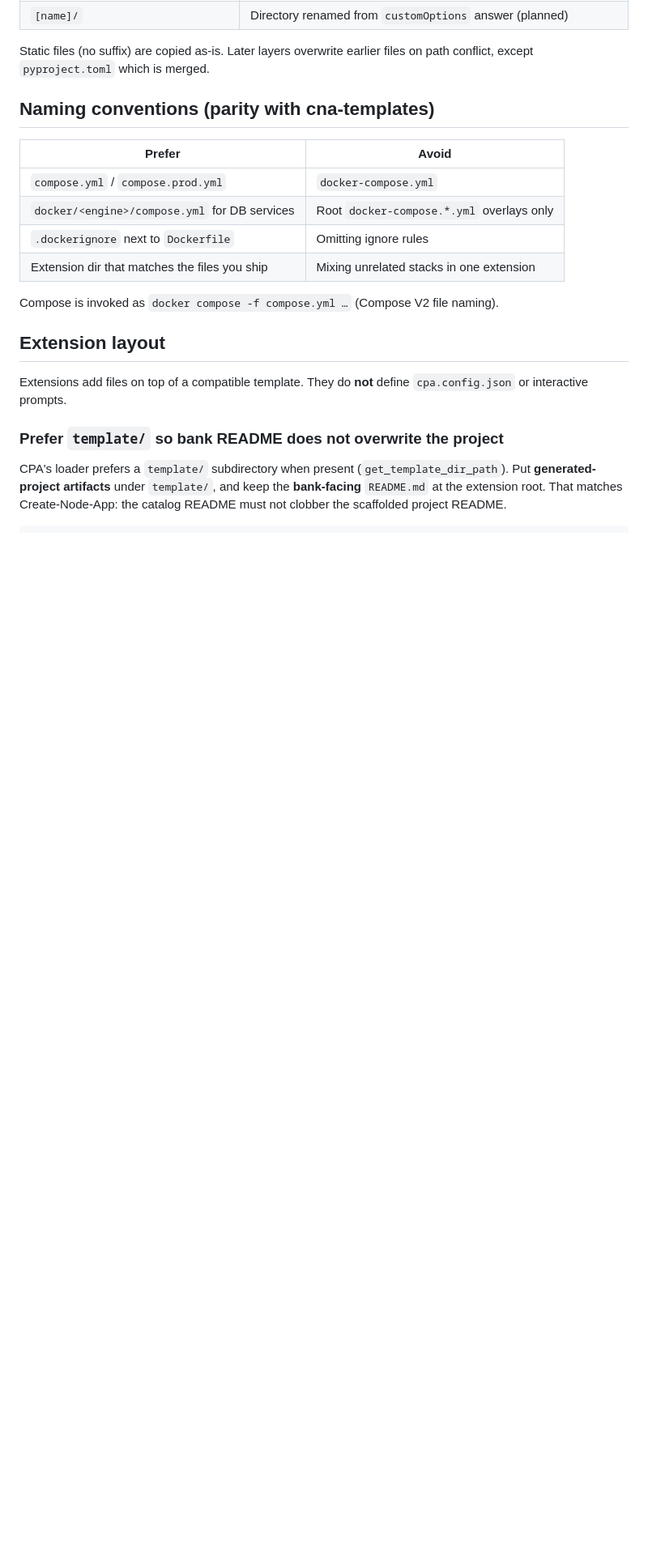
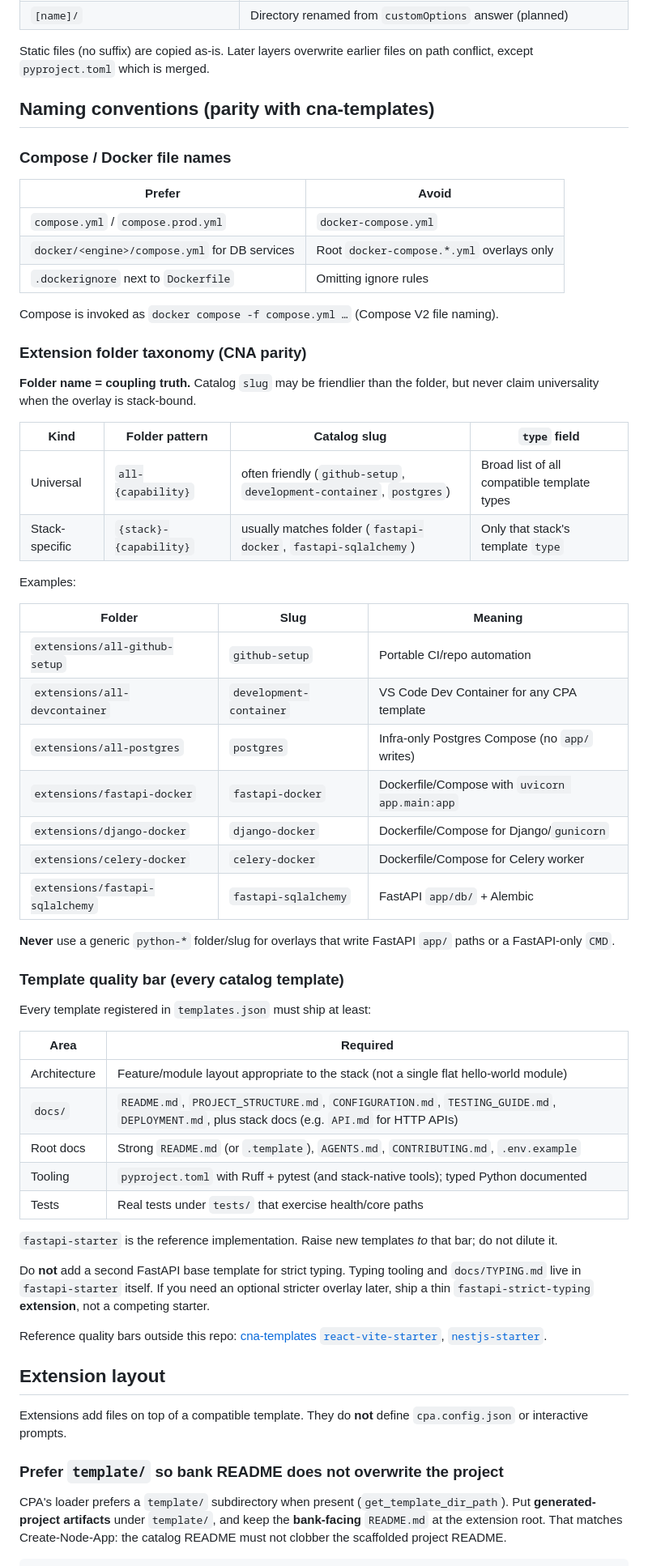
Before and after one commit to PUSHPAK-JAISWAL/cpa-templates, a Markdown page: docs/AUTHORING.md, the part around one of its changes. Shown at 81% size. GitHub-like rendering; blank space fills up the shorter version.

```diff
--- a/docs/AUTHORING.md
+++ b/docs/AUTHORING.md
@@ -99,14 +99,58 @@ Static files (no suffix) are copied as-is. Later layers overwrite earlier files
 
 ## Naming conventions (parity with cna-templates)
 
+### Compose / Docker file names
+
 | Prefer | Avoid |
 |--------|--------|
 | `compose.yml` / `compose.prod.yml` | `docker-compose.yml` |
 | `docker/<engine>/compose.yml` for DB services | Root `docker-compose.*.yml` overlays only |
 | `.dockerignore` next to `Dockerfile` | Omitting ignore rules |
-| Extension dir that matches the files you ship | Mixing unrelated stacks in one extension |
 
 Compose is invoked as `docker compose -f compose.yml …` (Compose V2 file naming).
+
+### Extension folder taxonomy (CNA parity)
+
+**Folder name = coupling truth.** Catalog `slug` may be friendlier than the folder, but never claim universality when the overlay is stack-bound.
+
+| Kind | Folder pattern | Catalog slug | `type` field |
+|------|----------------|--------------|--------------|
+| Universal | `all-{capability}` | often friendly (`github-setup`, `development-container`, `postgres`) | Broad list of all compatible template types |
+| Stack-specific | `{stack}-{capability}` | usually matches folder (`fastapi-docker`, `fastapi-sqlalchemy`) | Only that stack's template `type` |
+
+Examples:
+
+| Folder | Slug | Meaning |
+|--------|------|---------|
+| `extensions/all-github-setup` | `github-setup` | Portable CI/repo automation |
+| `extensions/all-devcontainer` | `development-container` | VS Code Dev Container for any CPA template |
+| `extensions/all-postgres` | `postgres` | Infra-only Postgres Compose (no `app/` writes) |
+| `extensions/fastapi-docker` | `fastapi-docker` | Dockerfile/Compose with `uvicorn app.main:app` |
+| `extensions/django-docker` | `django-docker` | Dockerfile/Compose for Django/`gunicorn` |
+| `extensions/celery-docker` | `celery-docker` | Dockerfile/Compose for Celery worker |
+| `extensions/fastapi-sqlalchemy` | `fastapi-sqlalchemy` | FastAPI `app/db/` + Alembic |
+
+**Never** use a generic `python-*` folder/slug for overlays that write FastAPI `app/` paths or a FastAPI-only `CMD`.
+
+### Template quality bar (every catalog template)
+
+Every template registered in `templates.json` must ship at least:
+
+| Area | Required |
+|------|----------|
+| Architecture | Feature/module layout appropriate to the stack (not a single flat hello-world module) |
+| `docs/` | `README.md`, `PROJECT_STRUCTURE.md`, `CONFIGURATION.md`, `TESTING_GUIDE.md`, `DEPLOYMENT.md`, plus stack docs (e.g. `API.md` for HTTP APIs) |
+| Root docs | Strong `README.md` (or `.template`), `AGENTS.md`, `CONTRIBUTING.md`, `.env.example` |
+| Tooling | `pyproject.toml` with Ruff + pytest (and stack-native tools); typed Python documented |
+| Tests | Real tests under `tests/` that exercise health/core paths |
+
+`fastapi-starter` is the reference implementation. Raise new templates *to* that bar; do not dilute it.
+
+Do **not** add a second FastAPI base template for strict typing. Typing tooling and
+`docs/TYPING.md` live in `fastapi-starter` itself. If you need an optional stricter
+overlay later, ship a thin `fastapi-strict-typing` **extension**, not a competing starter.
+
+Reference quality bars outside this repo: [cna-templates `react-vite-starter`](https://github.com/Create-Node-App/cna-templates/tree/main/templates/react-vite-starter), [`nestjs-starter`](https://github.com/Create-Node-App/cna-templates/tree/main/templates/nestjs-starter).
 
 ## Extension layout
 
```
Also changed, not shown: other parts of docs/AUTHORING.md (+12 -10 lines).
